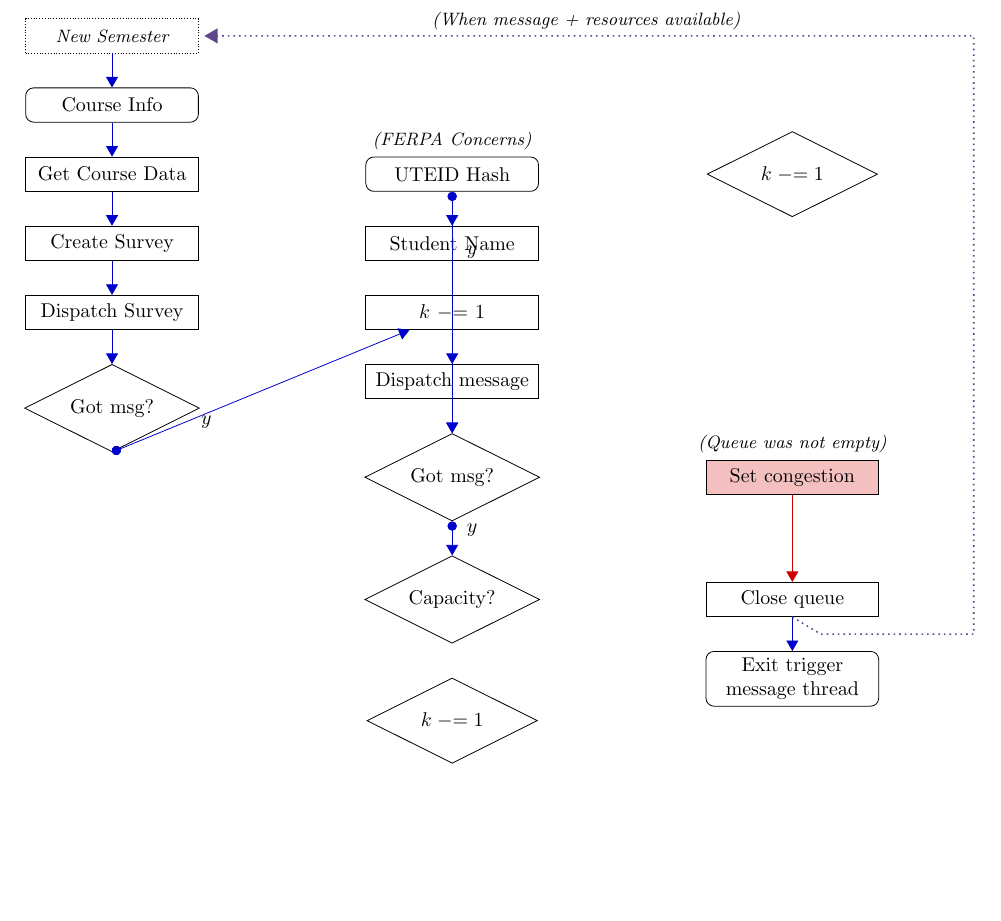
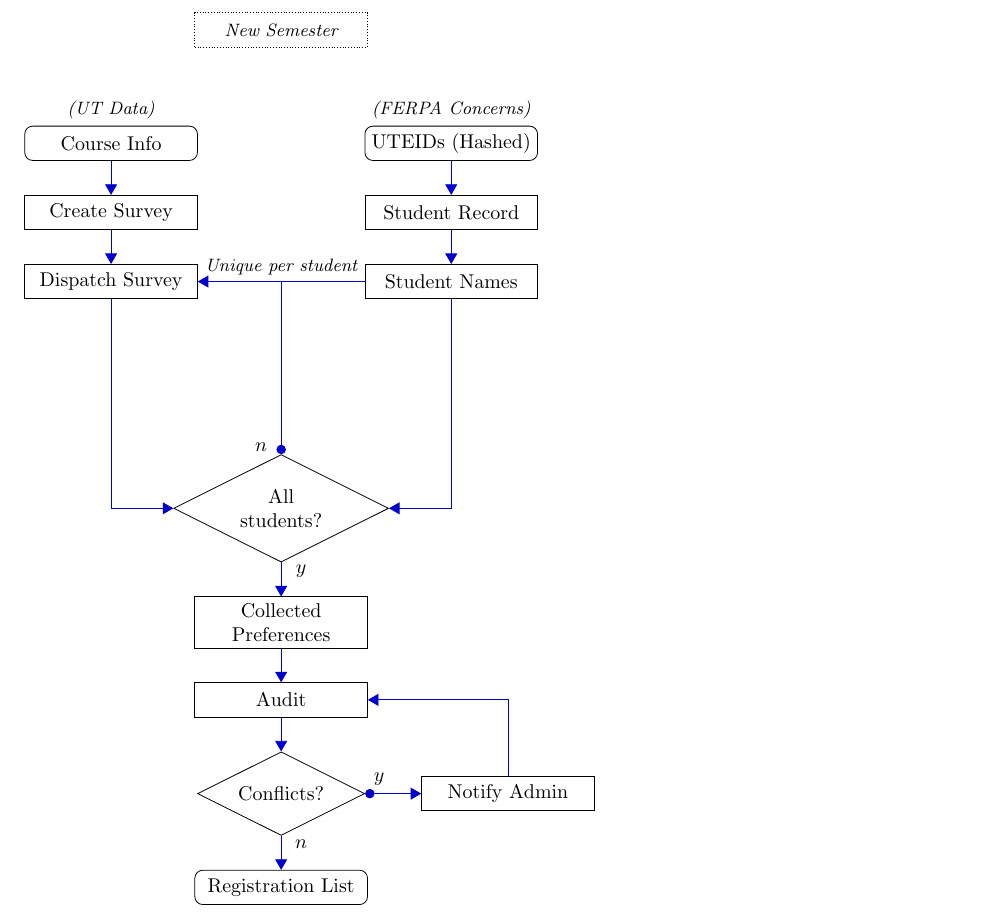
Before and after one commit to grw300/EE-382C-ReqEng, a LaTeX document (HW#1/DataFlow.tex): part of the page, cut at the place of the change, the shorter picture padded with empty space. Compiled offline with pdfLaTeX.

Commit message:
Added Requirements

```diff
--- a/HW#1/DataFlow.tex
+++ b/HW#1/DataFlow.tex
@@ -2,7 +2,7 @@
 % Author: Brent Longborough
 \documentclass[x11names]{article}
 \usepackage{tikz}
-\usetikzlibrary{shapes,arrows,chains}
+\usetikzlibrary{shapes,arrows,chains,positioning}
 %%%<
 \usepackage{verbatim}
 \usepackage[active,tightpage]{preview}
@@ -81,102 +81,44 @@
 }
 % -------------------------------------------------
 % Start by placing the nodes
-\node [proc, densely dotted, it] (p0) {New Semester};
+
 % Use join to connect a node to the previous one
-\node [term, join]      {Course Info};
-\node [proc, join] (p1) {Get Course Data};
-\node [proc, join]      {Create Survey};
-\node [proc, join]      {Dispatch Survey};
-\node [test, join] (t1) {Got msg?};
+\node [term] (te1) {Course Info};
+\node [proc, join]       {Create Survey};
+\node [proc, join] (p1)  {Dispatch Survey};
 
-\node [term, right=of p1] (t2) {UTEID Hash};
-\node [proc, join] {Student Name};
+\node [proc, densely dotted, it, above right=2cm and 3cm of te1] (p0) {New Semester};
 
-% No join for exits from test nodes - connections have more complex
-% requirements
-% We continue until all the blocks are positioned
-\node [proc] (p2) {$k \mathbin{{-}{=}} 1$};
-\node [proc, join] (p3) {Dispatch message};
-\node [test, join] (t3) {Got msg?};
-\node [test] (t4) {Capacity?};
-\node [test] (t5) {$k \mathbin{{-}{=}} 1$};
-% We position the next block explicitly as the first block in the
-% second column.  The chain 'comes along with us'. The distance
-% between columns has already been defined, so we don't need to
-% specify it.
-%\node [proc, fill=lcfree!25, right=of p0] (p4) {Reset congestion};
-%\node [proc, join=by free] {Set \textsc{mq} wait flag};
-%\node [proc, join=by free] (p5) {Dispatch message};
-%\node [test, join=by free] (t5) {Got msg?};
-%\node [test] (t6) {Capacity?};
-% Some more nodes specifically positioned (we could have avoided this,
-% but try it and you'll see the result is ugly).
-\node [test] (t7) [right=of t2] {$k \mathbin{{-}{=}} 1$};
-\node [proc, fill=lccong!25, right=of t3] (p8) {Set congestion};
-\node [proc, join=by cong, right=of t4] (p9) {Close queue};
-\node [term, join] (p10) {Exit trigger message thread};
-% -------------------------------------------------
-% Now we place the coordinate nodes for the connectors with angles, or
-% with annotations. We also mark them for debugging.
-%\node [coord, right=of t1] (c1)  {}; \cmark{1}
-%\node [coord, right=of t3] (c3)  {}; \cmark{3}
-%\node [coord, right=of t6] (c6)  {}; \cmark{6}
-%\node [coord, right=of t7] (c7)  {}; \cmark{7}
-%\node [coord, left=of t4]  (c4)  {}; \cmark{4}
-%\node [coord, right=of t4] (c4r) {}; \cmark[r]{4}
-%\node [coord, left=of t7]  (c5)  {}; \cmark{5}
+\node [term, right=of te1] (te2) {UTEIDs (Hashed)};
+\node [proc, join] {Student Record};
+\node [proc, join] (p2){Student Names};
+
+\node [test, below left=4cm and 3cm of p2] (t1) {All students?};
+\node [proc, join] (p3){Collected Preferences};
+\node [proc, join] (p4){Audit};
+\node [test, join] (t2) {Conflicts?};
+\node [term, join] (te3){Registration List};
+
+\node [proc, right=4cm of t2] (p5){Notify Admin};
+
 % -------------------------------------------------
 % A couple of boxes have annotations
-\node [above=0mm of t2, it] {(FERPA Concerns)};
-\node [above=0mm of p8, it] {(Queue was not empty)};
+\node [above=0mm of te1, it] {(UT Data)};
+\node [above=0mm of te2, it] {(FERPA Concerns)};
 % -------------------------------------------------
-% All the other connections come out of tests and need annotating
-% First, the straight north-south connections. In each case, we first
-% draw a path with a (consistently positioned) annotation node, then
-% we draw the arrow itself.
-\path (t1.south) to node [near start, xshift=1em] {$y$} (p2);
-  \draw [*->,lcnorm] (t1.south) -- (p2);
-\path (t2.south) to node [near start, xshift=1em] {$y$} (t3);
-  \draw [*->,lcnorm] (t2.south) -- (t3);
-\path (t3.south) to node [near start, xshift=1em] {$y$} (t4);
-  \draw [*->,lcnorm] (t3.south) -- (t4);
-%\path (t5.south) to node [near start, xshift=1em] {$y$} (t6);
-%  \draw [*->,lcfree] (t5.south) -- (t6);
-%\path (t6.south) to node [near start, xshift=1em] {$y$} (t7);
-%  \draw [*->,lcfree] (t6.south) -- (t7);
-% -------------------------------------------------
-% Now the straight east-west connections. To provide consistent
-% positioning of the test exit annotations, we have positioned
-% coordinates for the vertical part of the connectors. The annotation
-% text is positioned on a path to the coordinate, and then the whole
-% connector is drawn to its destination box.
-%\path (t3.east) to node [near start, yshift=1em] {$n$} (c3);
-%  \draw [o->,lccong] (t3.east) -- (p8);
-%\path (t4.east) to node [yshift=-1em] {$k \leq 0$} (c4r);
-%  \draw [o->,lcnorm] (t4.east) -- (p9);
-% -------------------------------------------------
-% Finally, the twisty connectors. Again, we place the annotation
-% first, then draw the connector
-%\path (t1.east) to node [near start, yshift=1em] {$n$} (c1);
-%  \draw [o->,lcfree] (t1.east) -- (c1) |- (p4);
-%\path (t2.east) -| node [very near start, yshift=1em] {$n$} (c1);
-%  \draw [o->,lcfree] (t2.east) -| (c1);
-%\path (t4.west) to node [yshift=-1em] {$k>0$} (c4);
-%  \draw [*->,lcnorm] (t4.west) -- (c4) |- (p3);
-%\path (t5.east) -| node [very near start, yshift=1em] {$n$} (c6);
-%  \draw [o->,lcfree] (t5.east) -| (c6);
-%\path (t6.east) to node [near start, yshift=1em] {$n$} (c6);
-%  \draw [o->,lcfree] (t6.east) -| (c7);
-%\path (t7.east) to node [yshift=-1em] {$k \leq 0$} (c7);
-%  \draw [o->,lcfree] (t7.east) -- (c7)  |- (p9);
-%\path (t7.west) to node [yshift=-1em] {$k>0$} (c5);
-%  \draw [*->,lcfree] (t7.west) -- (c5) |- (p5);
-% -------------------------------------------------
-% A last flourish which breaks all the rules
-\draw [->,MediumPurple4, dotted, thick, shorten >=1mm]
-  (p9.south) -- ++(5mm,-3mm)  -- ++(27mm,0)
-  |- node [black, near end, yshift=0.75em, it]
-    {(When message + resources available)} (p0);
+
+\draw [->,lcnorm] (p1.south)  |- (t1.west);
+\draw [->,lcnorm] (p2.south)  |- (t1.east);
+\draw [<-*,lcnorm] (p1.east)	  -| (t1.north);
+\draw [-,lcnorm] (p2.west) -- (p1.east) node [midway, above, it, black] {Unique per student};
+\path (t1.south) to node [near start, xshift=1em] {$y$} (p3);
+\path (t1.south) to node [near start, xshift=1em, yshift=2.5em] {$n$} (p1);
+
+\draw [*->,lcnorm] (t2.east) -- (p5.west);
+\draw [->,lcnorm] (p5.north) |- (p4.east);
+\path (t2.east) to node [near start, yshift=.75em] {$y$} (p5);
+\path (t2.south) to node [near start, xshift=1em] {$n$} (te3);
+
 % -------------------------------------------------
 \end{tikzpicture}
 % =================================================
```
Also changed, not shown: HW#1/DataFlow.pdf, HW#1/DataFlow.png (added), 5 other files.
